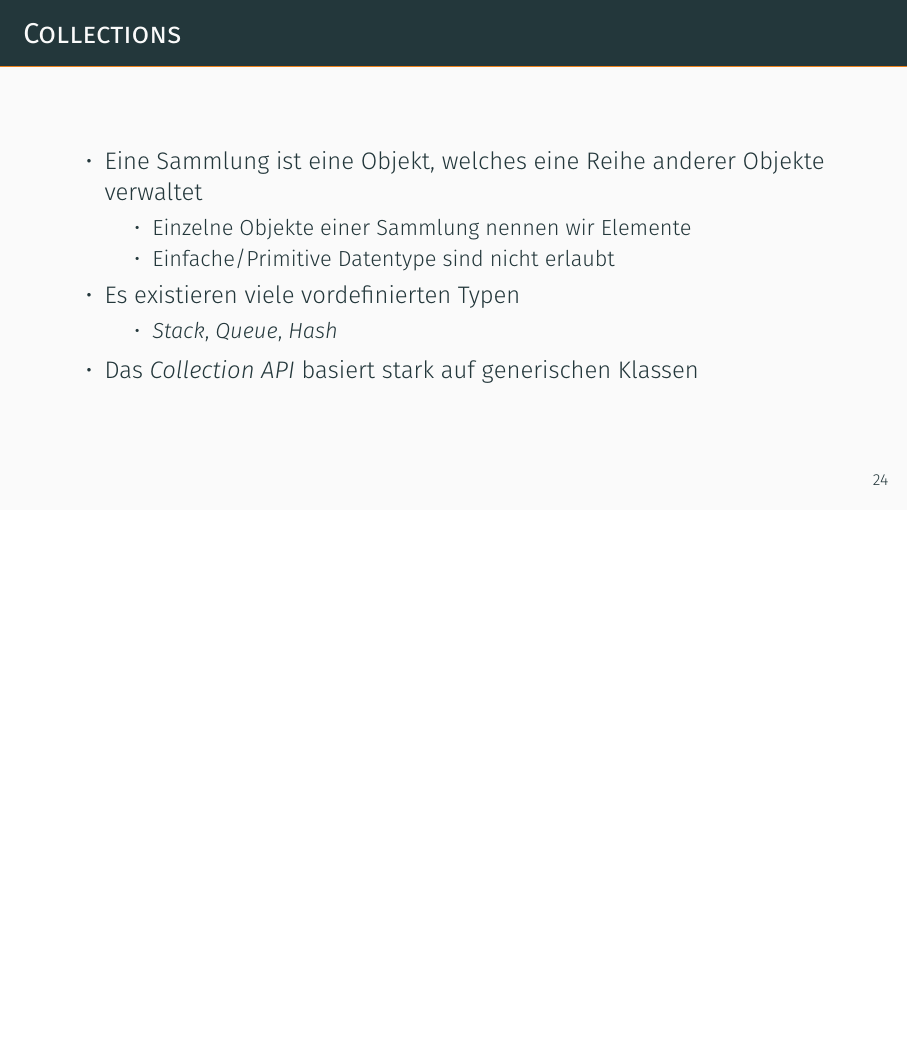
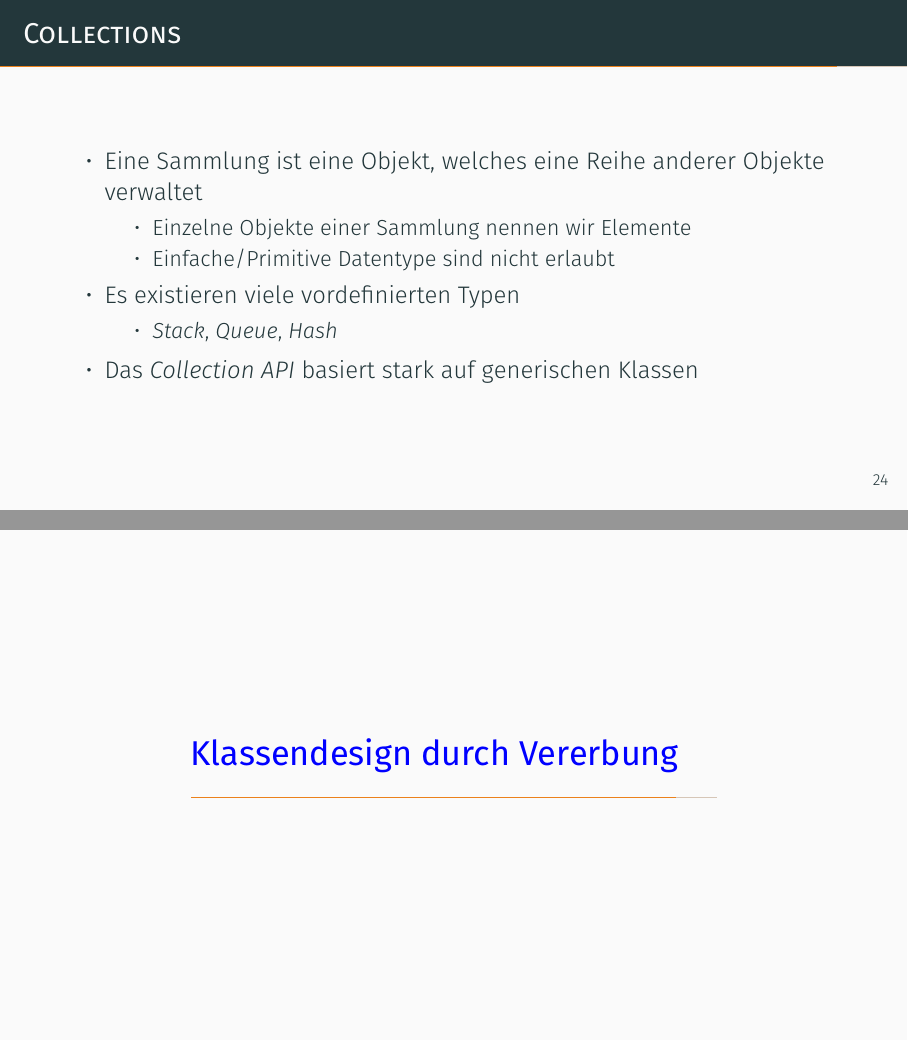
Before and after one commit to dsenften/ict-404, LaTeX slides (src/main/tex/main.beamer.tex, which reads src/main/tex/manual.tex): page 32 of 32 before the commit and pages 32 and 33 of 35 after it, the two joined at a grey line, the shorter picture padded with empty space. Compiled offline with XeLaTeX; a missing font is replaced by an installed copy or a similar font.

Commit message:
Inheritance added

```diff
--- a/src/main/tex/manual.tex
+++ b/src/main/tex/manual.tex
@@ -771,3 +775,37 @@ folgt deklarieren und gleichzeitig initialisieren:
     ArrayList<Student> students = new ArrayList<>();
     myPersonList.add(new Student("Senften, Daniel", "1234-123-45"));
 \end{minted}
+
+
+% =============================================================================
+%                                 CHAPTER
+% =============================================================================
+
+\section{Klassendesign durch Vererbung}
+\label{sec:inheritance}
+
+\begin{frame}[fragile]
+    \frametitle<presentation>{Vererbung $|$ Inheritance}
+    \mode<presentation>{\inputminted[frame=single,autogobble,firstline=8,lastline=18]{java}
+        {../java/inheritance/Employee.java}}
+\end{frame}
+
+Wir wenden an dieser Stelle absichtlich die Unterstützung der
+\href{https://projectlombok.org/features/all}{Lombok} Annotationen an, damit
+der Quelltext etwas übersichtlicher wird.
+
+\source{../java/inheritance/Employee.java}{Klasse: \emph{Employee}}
+
+% -----------------
+
+\begin{frame}[fragile]
+    \frametitle<presentation>{Vererbung $|$ Inheritance}
+    \mode<presentation>{\inputminted[frame=single,autogobble,firstline=8,lastline=16]{java}
+        {../java/inheritance/Manager.java}}
+\end{frame}
+
+Wir wenden an dieser Stelle absichtlich die Unterstützung der
+\href{https://projectlombok.org/features/all}{Lombok} Annotationen an, damit
+der Quelltext etwas übersichtlicher wird.
+
+\source{../java/inheritance/Manager.java}{Klasse: \emph{Manager}}
```
Also changed, not shown: src/main/tex/manual.tex (14 more changed lines), 1 other file.
